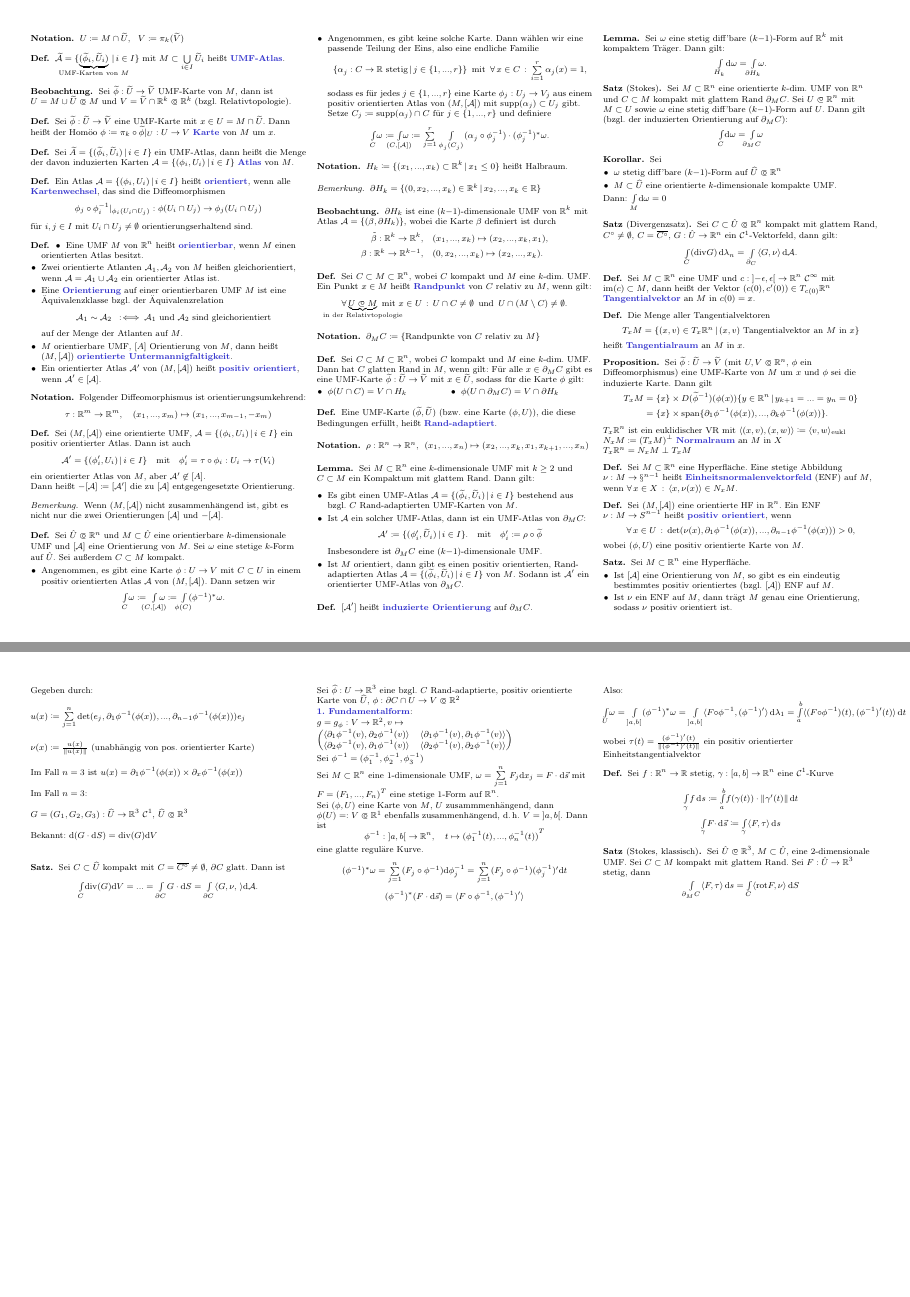
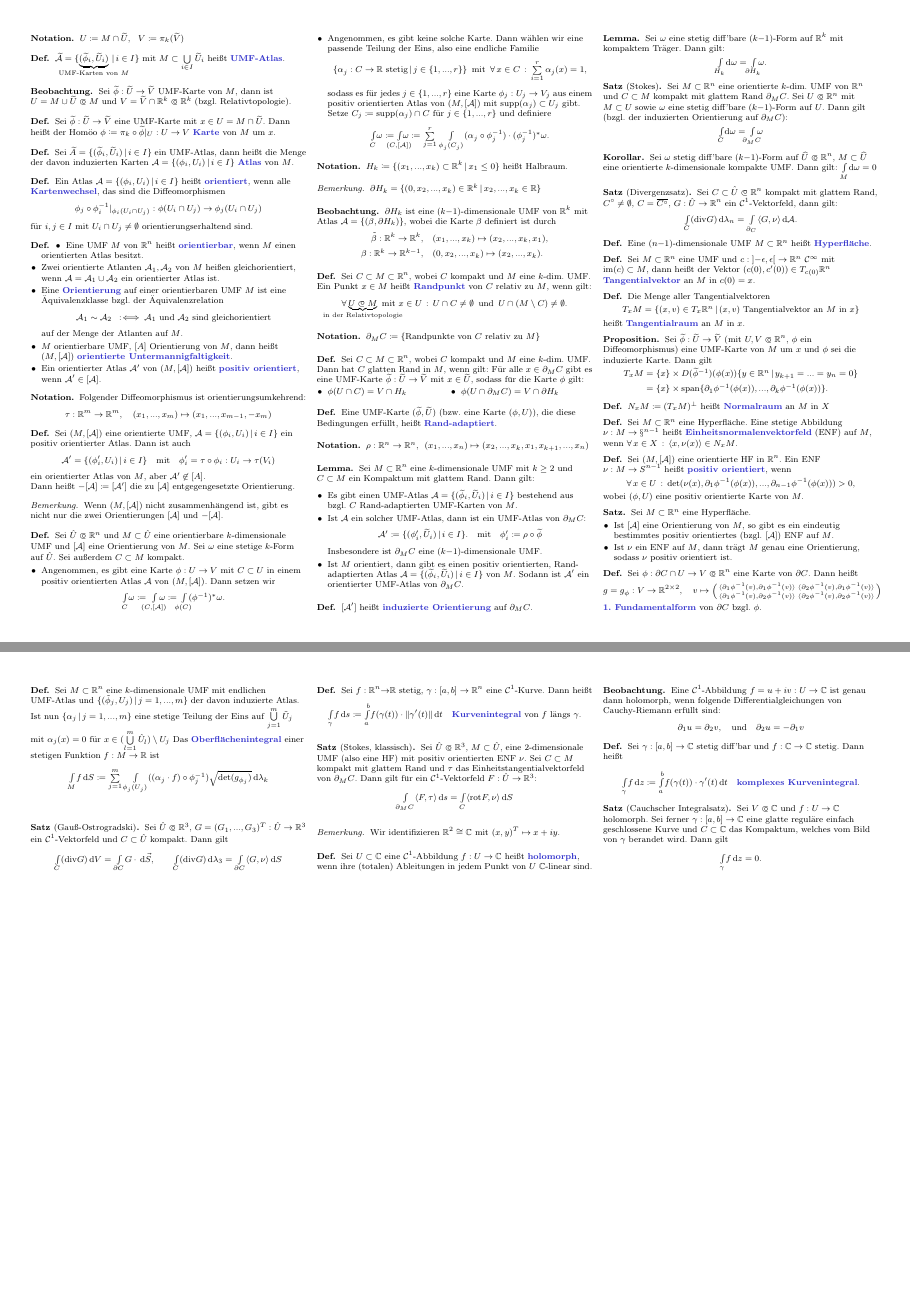
Before and after one commit to timjb/uni-spicker, a LaTeX document (ana3.tex): pages 7 and 8 of 8, joined at a grey line. The pictures show the PDF file ana3.pdf that the author committed with the source.

Commit message:
Letzten beiden Vorlesungen in der Ana3-Zusammenfassung nachgetragen

```diff
--- a/ana3.tex
+++ b/ana3.tex
@@ -1719,12 +1773,8 @@
 % Vorlesung vom 3.2.2014
 
 \begin{kor}
-  Sei
-  \begin{itemize}
-    \item $\omega$ stetig diff'bare $(k{-}1)$-Form auf $\widehat{U} \opn \R^n$
-    \item $M \subset \widehat{U}$ eine orientierte $k$-dimensionale kompakte UMF.
-  \end{itemize}
-  Dann: $\Intdf{M}{\d \omega} = 0$
+  Sei $\omega$ stetig diff'bare $(k{-}1)$-Form auf $\widehat{U} \opn \R^n$, $M \subset \widehat{U}$ eine orientierte $k$-dimensionale kompakte UMF.
+  Dann gilt: $\Intdf{M}{\d \omega} = 0$
 \end{kor}
 
 % Kapitel 2.6. Klassische Integralsätze der Vektoranalysis
@@ -1736,6 +1786,10 @@
 \end{satz}
 
 % Rhetorische Frage: Was ist $\nu$?
+
+\begin{defn}
+  Eine $(n{-}1)$-dimensionale UMF $M \subset \R^n$ heißt \emph{Hyperfläche}.
+\end{defn}
 
 % Orientierung von Hyperflächen:
 
@@ -1759,11 +1813,13 @@
   \end{align*}
 \end{prop}
 
-$T_x \R^n$ ist ein euklidischer VR mit $\langle (x, v), (x, w) \rangle \coloneqq \langle v, w \rangle_{\mathrm{eukl}}$
-
-$N_x M \coloneqq (T_x M)^\perp$ \emph{Normalraum} an $M$ in $X$
-
-$T_x \R^n = N_x M \perp T_x M$
+% $T_x \R^n$ ist ein euklidischer VR mit $\langle (x, v), (x, w) \rangle \coloneqq \langle v, w \rangle_{\mathrm{eukl}}$
+
+\begin{defn}
+  $N_x M \coloneqq (T_x M)^\perp$ heißt \emph{Normalraum} an $M$ in $X$
+\end{defn}
+
+% $T_x \R^n = N_x M \perp T_x M$
 
 % Spezialfall: Hyperfläche ($(n {-} 1)$-dimensionale Untermannigfaltigkeit von $\R^n$)
 
@@ -1785,25 +1841,46 @@ $T_x \R^n = N_x M \perp T_x M$
   \end{itemize}
 \end{satz}
 
+% TODO: Weitere Vorraussetzungen, Orientierung
+\begin{defn}
+  Sei $\phi : \partial C \cap U \to V \opn \R^n$ eine Karte von $\partial C$. Dann heißt
+  \[
+    g = g_\phi : V \to \R^{2 \times 2}, \quad
+    v \mapsto \left( \begin{smallmatrix}
+      \langle \partial_1 \phi^{-1}(v), \partial_1 \phi^{-1}(v) \rangle &
+      \langle \partial_2 \phi^{-1}(v), \partial_1 \phi^{-1}(v) \rangle \\
+      \langle \partial_1 \phi^{-1}(v), \partial_2 \phi^{-1}(v) \rangle &
+      \langle \partial_2 \phi^{-1}(v), \partial_2 \phi^{-1}(v) \rangle
+    \end{smallmatrix} \right)
+  \]
+  \emph{1. Fundamentalform} von $\partial C$ bzgl. $\phi$.
+\end{defn}
+
+\begin{defn}
+  Sei $M \subset \R^n$ eine $k$-dimensionale UMF mit endlichen UMF-Atlas und $\Set{(\tilde{\phi}_j, U_j)}{j=1, ..., m}$ der davon induzierte Atlas. Ist nun $\Set{\alpha_j}{j = 1,...,m}$ eine stetige Teilung der Eins auf $\bigcup_{j=1}^m \tilde{U}_j$ mit $\alpha_j(x) = 0$ für $x \in (\bigcup_{l=1}^m \hat{U}_l) \setminus U_j$
+  Das \emph{Oberflächenintegral} einer stetigen Funktion $f : M \to \R$ ist
+  \[ \Int{M}{}{f}{S} \coloneqq \sum_{j=1}^m \Int{\phi_j(U_j)}{}{((\alpha_j \cdot f) \circ \phi_j^{-1}) \sqrt{\det(g_{\phi_j})}}{\lambda_k} \]
+\end{defn}
+
+\begin{satz}[Gauß-Ostrogradski]
+  Sei $\hat{U} \opn \R^3$, $G = (G_1, ..., G_3)^T : \hat{U} \to \R^3$ ein $\mathcal{C}^1$-Vektorfeld und $C \subset \hat{U}$ kompakt. Dann gilt
+  \[
+    \Int{C}{}{(\divergence G)}{V} = \Int{\partial C}{}{G \cdot}{\vec{S}}, \qquad
+    \Int{C}{}{(\divergence G)}{\lambda_3} = \Int{\partial C}{}{\langle G, \nu \rangle}{S}
+  \]
+\end{satz}
+
+\iffalse
   Gegeben durch:
-
   $u(x) \coloneqq \sum_{j=1}^n \det(e_j, \partial_1 \phi^{-1}(\phi(x)), ..., \partial_{n {-} 1} \phi^{-1} (\phi(x))) e_j$
-
   $\nu(x) \coloneqq \tfrac{u(x)}{\norm{u(x)}}$ (unabhängig von pos. orientierter Karte)
-
   Im Fall $n = 3$ ist $u(x) = \partial_1 \phi^{-1}(\phi(x)) \times \partial_x \phi^{-1}(\phi(x))$
-
   Im Fall $n=3$:
-
   $G = (G_1, G_2, G_3) : \widehat{U} \to \R^3$ $\mathcal{C}^1$, $\widehat{U} \opn \R^3$
-
   Bekannt: $\d (G \cdot \d S) = \divergence (G) \d V$
-
-\begin{satz}
-  Sei $C \subset \widehat{U}$ kompakt mit $C = \overline{C^{\circ}} \not= \emptyset$, $\partial C$ glatt. Dann ist
-  \[ \Intdf{C}{\divergence(G) \d V} = ... = \Intdf{\partial C}{G \cdot \d S} = \Int{\partial C}{}{\scp{G, \nu}}{\mathcal{A}}. \]
-\end{satz}
-
+\fi
+
+\iffalse
   Sei $\widehat{\phi} : U \to \R^3$ eine bzgl. $C$ Rand-adaptierte, positiv orientierte Karte von $\widehat{U}$, $\phi : \partial C \cap U \to V \opn \R^2$
 
   \emph{1. Fundamentalform}:
@@ -1825,20 +1904,41 @@ eine glatte reguläre Kurve.
   \[ (\phi^{-1})^* (F \cdot \d \vec{s}) = \langle F \circ \phi^{-1}, (\phi^{-1})' \rangle \]
   Also:
   \[ \Intdf{U}{\omega} = \Intdf{\left] a, b \right[}{(\phi^{-1})^* \omega} = \Int{\left] a, b \right[}{}{\langle F \circ \phi^{-1} , (\phi^{-1})' \rangle}{\lambda_1} = \Int{a}{b}{\langle (F \circ \phi^{-1})(t) , (\phi^{-1})'(t) \rangle}{t} = \Int{a}{b}{\langle F(\phi^{-1}(t)) , \tau(t) \rangle \norm{(\phi^{-1})'(t)}}{t}, \]
-
   wobei $\tau(t) = \tfrac{(\phi^{-1})'(t)}{\norm{(\phi^{-1})'(t)}}$ ein positiv orientierter Einheitstangentialvektor
-
-\begin{defn}
-  Sei $f : \R^n \to \R$ stetig, $\gamma : \left[ a, b \right] \to \R^n$ eine $\mathcal{C}^1$-Kurve
-
-  \[ \Int{\gamma}{}{f}{s} \coloneqq \Int{a}{b}{f(\gamma(t)) \cdot \norm{\gamma'(t)}}{t} \]
-  \[ \Int{\gamma}{}{F {\cdot}}{\vec{s}} \coloneqq \Int{\gamma}{}{\langle F , \tau \rangle}{s} \]
+\fi
+
+\begin{defn}
+  Sei $f : \R^n {\to} \R$ stetig, $\gamma : \left[ a, b \right] \to \R^n$ eine $\mathcal{C}^1$-Kurve. Dann heißt
+  \[
+    \Int{\gamma}{}{f}{s} \coloneqq \Int{a}{b}{f(\gamma(t)) \cdot \norm{\gamma'(t)}}{t} \quad
+    \text{\emph{Kurvenintegral} von $f$ längs $\gamma$.}
+  \]
+  %\[ \Int{\gamma}{}{F {\cdot}}{\vec{s}} \coloneqq \Int{\gamma}{}{\langle F , \tau \rangle}{s} \]
 \end{defn}
 
 \begin{satz}[Stokes, klassisch]
-  Sei $\hat{U} \opn \R^3$, $M \subset \hat{U}$, eine $2$-dimensionale UMF. Sei $C \subset M$ kompakt mit glattem Rand. Sei $F : \hat{U} \to \R^3$ stetig, dann
+  Sei $\hat{U} \opn \R^3$, $M \subset \hat{U}$, eine $2$-dimensionale UMF (also eine HF) mit positiv orientierten ENF $\nu$. Sei $C \subset M$ kompakt mit glattem Rand und $\tau$ das Einheitstangentialvektorfeld von $\partial_M C$. Dann gilt für ein $\mathcal{C}^1$-Vektorfeld $F : \hat{U} \to \R^3$:
   \[ \Int{\partial_M C}{}{\langle F, \tau \rangle}{s} = \Int{C}{}{\langle \rot F, \nu \rangle}{S} \]
 \end{satz}
 
 % Der Cauchysche Integralsatz
 
+\begin{bem}
+  Wir identifizieren $\R^2 \cong \C$ mit $(x, y)^T \mapsto x + iy$.
+\end{bem}
+
+\begin{defn}
+  Sei $U \subset \C$ eine $\mathcal{C}^1$-Abbildung $f : U \to \C$ heißt \emph{holomorph}, wenn ihre (totalen) Ableitungen in jedem Punkt von $U$ $\C$-linear sind.
+\end{defn}
+
+\begin{beob}
+  Eine $\mathcal{C}^1$-Abbildung $f = u + iv : U \to \C$ ist genau dann holomorph, wenn folgende Differentialgleichungen von Cauchy-Riemann erfüllt sind:
+  \[
+    \partial_1 u = \partial_2 v,
+    \quad \text{und} \quad
+    \partial_2 u = - \partial_1 v
+  \]
+\end{beob}
+
+% $\R$-lineare Abbildung: Multiplikation mit $\left( \begin{smallmatrix} a & b \\ c & d \end{smallmatrix} \right) \in \R^{2 \times 2}$
+% $\C$-linear Abbildung: Multiplication mit $\mu \in \C^{1 \times 1} = \C$
@@ -1851,7 +1946,7 @@ $\C$-linear Abbildung: Multiplication mit $\mu \in \C^{1 \times 1} = \C$
 % ...
 
 \begin{defn}
-  Sei $\gamma : \left[ a, b \right] \to \C$ stetig diff'bar und $f : \C \to \C$. Dann heißt
+  Sei $\gamma : \left[ a, b \right] \to \C$ stetig diff'bar und $f : \C \to \C$ stetig. Dann heißt
 
   \[
     \Int{\gamma}{}{f}{z} \coloneqq \Int{a}{b}{f(\gamma(t)) \cdot \gamma'(t)}{t}
@@ -1860,7 +1955,7 @@ $\C$-linear Abbildung: Multiplication mit $\mu \in \C^{1 \times 1} = \C$
 \end{defn}
 
 \begin{satz}[Cauchscher Integralsatz]
-  $V \opn \C$, $f : U \to \C$ holomorph. Sei $C \subset U$ ein Kompaktum, dessen Rand Bild einer glatten Kurve $\gamma$ ist, dann gilt:
+  Sei $V \opn \C$ und $f : U \to \C$ holomorph. Sei ferner $\gamma : \left[ a, b \right] \to \C$ eine glatte reguläre einfach geschlossene Kurve und $C \subset \C$ das Kompaktum, welches vom Bild von $\gamma$ berandet wird. Dann gilt
   \[ \Int{\gamma}{}{f}{z} = 0. \]
 \end{satz}
 
```
Also changed, not shown: ana3.pdf, ana3.tex (75 more changed lines). Lines whose indentation alone changed are shown as unchanged.
